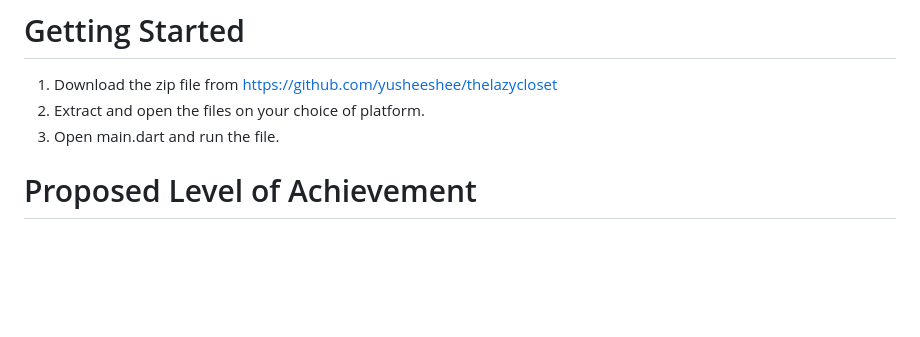
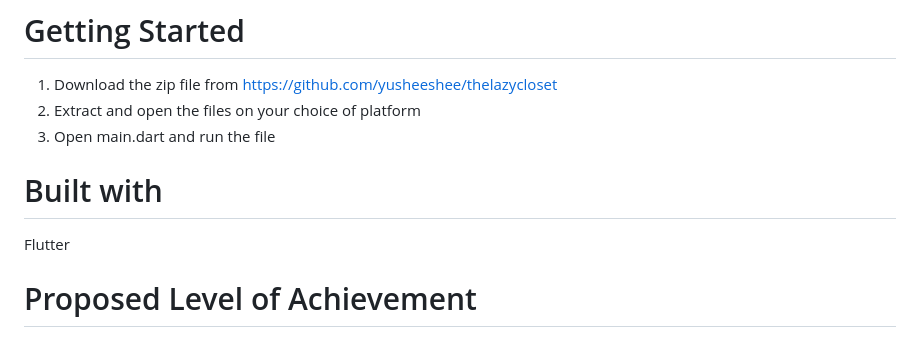
Before and after one commit to yusheeshee/thelazycloset, a Markdown page: README.md, the part around one of its changes. Drawn GitHub-style; blank space fills up the shorter version.

```diff
--- a/README.md
+++ b/README.md
@@ -3,8 +3,11 @@ TheLazyCloset
 
 # Getting Started
 1. Download the zip file from https://github.com/yusheeshee/thelazycloset
-2. Extract and open the files on your choice of platform.
-3. Open main.dart and run the file.
+2. Extract and open the files on your choice of platform
+3. Open main.dart and run the file
+
+# Built with
+Flutter
 
 # Proposed Level of Achievement
 Apollo 11
```
Also changed, not shown: other parts of README.md (+3 -0 lines).
